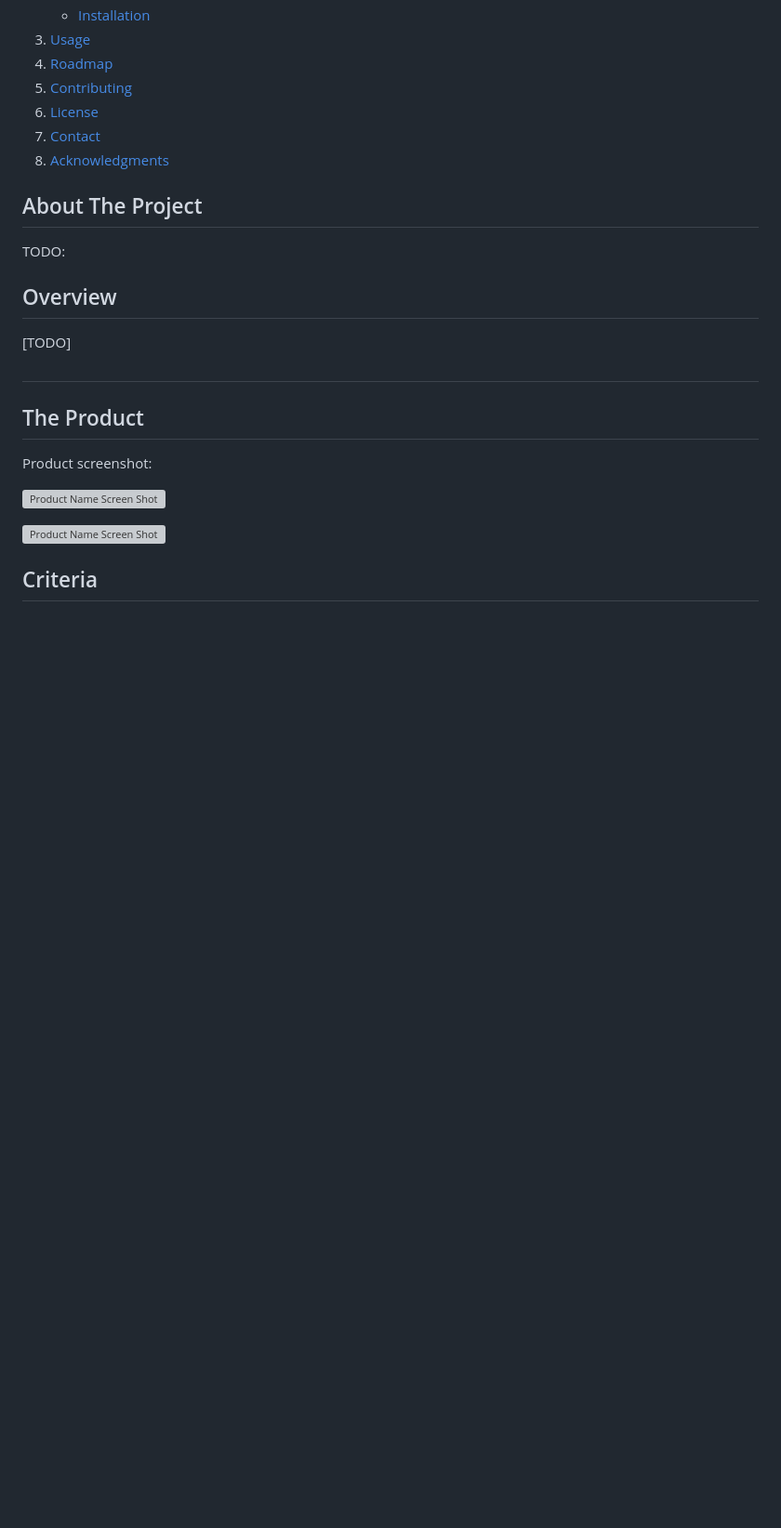
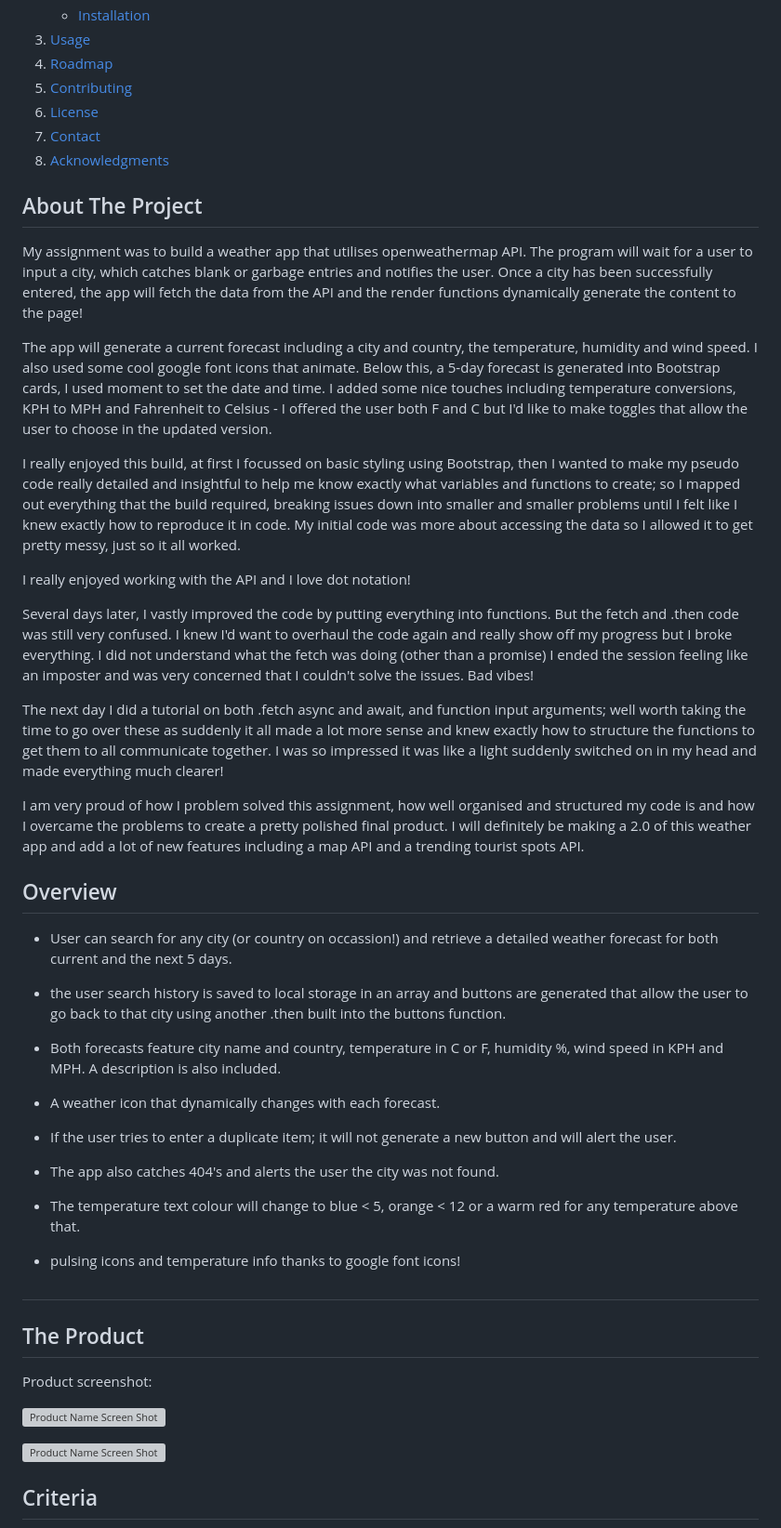
Before and after one commit to Matt-Jones-Developer/fine_days_weather_dashboard, a Markdown page: README.md, the part around the change printed below. Shown: that part at 93% size. GitHub-like rendering; folded sections open; blank space fills up the shorter version; grey boxes are pictures that could not be loaded.

```diff
--- a/README.md
+++ b/README.md
@@ -83,11 +83,37 @@
 <!-- ABOUT THE PROJECT -->
 ## About The Project
 
-TODO:
+My assignment was to build a weather app that utilises openweathermap API.  The program will wait for a user to input a city, which catches blank or garbage entries and notifies the user.  Once a city has been successfully entered, the app will fetch the data from the API and the render functions dynamically generate the content to the page!
+
+The app will generate a current forecast including a city and country, the temperature, humidity and wind speed. I also used some cool google font icons that animate.   Below this, a 5-day forecast is generated into Bootstrap cards, I used moment to set the date and time.  I added some nice touches including temperature conversions, KPH to MPH and Fahrenheit to Celsius - I offered the user both F and C but I'd like to make toggles that allow the user to choose in the updated version.
+
+I really enjoyed this build,  at first I focussed on basic styling using Bootstrap, then I wanted to make my pseudo code really detailed and insightful to help me know exactly what variables and functions to create; so I mapped out everything that the build required, breaking issues down into smaller and smaller problems until I felt like I knew exactly how to reproduce it in code.  My initial code was more about accessing the data so I allowed it to get pretty messy, just so it all worked.
+
+I really enjoyed working with the API and I love dot notation!
+
+Several days later, I vastly improved the code by putting everything into functions.  But the fetch and .then code was still very confused.  I knew I'd want to overhaul the code again and really show off my progress but I broke everything.  I did not understand what the fetch was doing (other than a promise) I ended the session feeling like an imposter and was very concerned that I couldn't solve the issues.  Bad vibes!
+
+The next day I did a tutorial on both .fetch async and await, and function input arguments;  well worth taking the time to go over these as suddenly it all made a lot more sense and knew exactly how to structure the functions to get them to all communicate together.  I was so impressed it was like a light suddenly switched on in my head and made everything much clearer!
+
+I am very proud of how I problem solved this assignment, how well organised and structured my code is and how I overcame the problems to create a pretty polished final product.  I will definitely be making a 2.0 of this weather app and add a lot of new features including a map API and a trending tourist spots API.
 
 ## Overview
 
-[TODO]
+* User can search for any city (or country on occassion!) and retrieve a detailed weather forecast for both current and the next 5 days.
+
+* the user search history is saved to local storage in an array and buttons are generated that allow the user to go back to that city using another .then built into the buttons function.
+
+* Both forecasts feature city name and country, temperature in C or F, humidity %, wind speed in KPH and MPH.  A description is also included.
+
+* A weather icon that dynamically changes with each forecast.
+
+* If the user tries to enter a duplicate item; it will not generate a new button and will alert the user.
+
+* The app also catches 404's and alerts the user the city was not found.
+
+* The temperature text colour will change to blue < 5, orange < 12 or a warm red for any temperature above that.
+
+* pulsing icons and temperature info thanks to google font icons!
 
 #
 
```
Also changed, not shown: other parts of README.md (+18 -5 lines), assets/images/screenshots/header copy.png (added), assets/images/screenshots/header.png, 3 other files.
